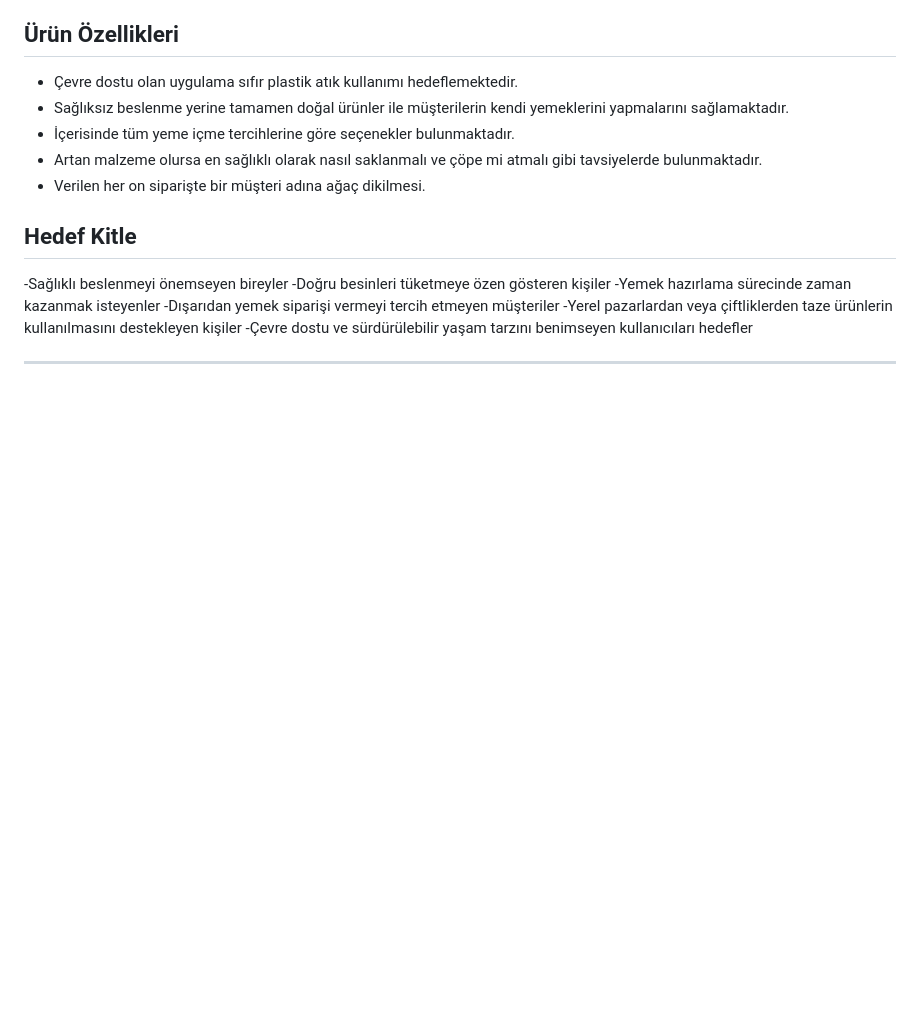
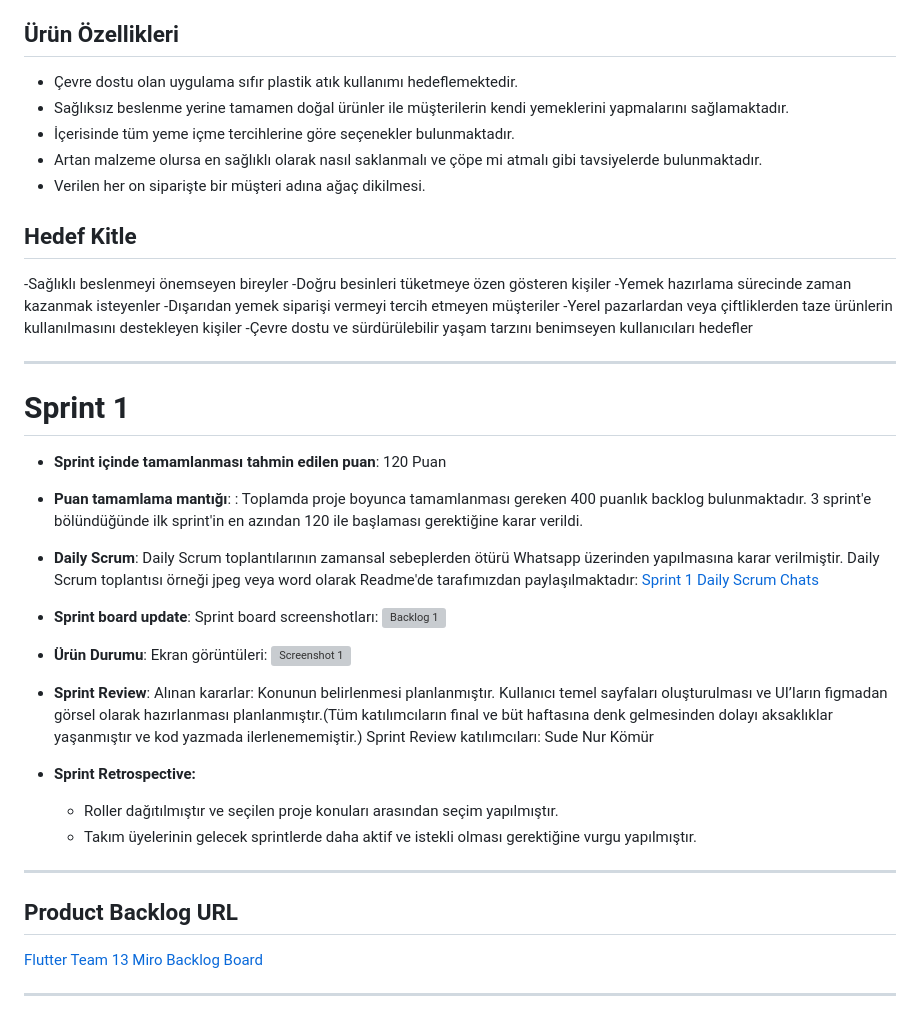
Before and after one commit to Scerayass/F-13-Bootcamp, a Markdown page: README.md, the part around the change. Rendered like a GitHub page; blank space fills up the shorter version; grey boxes are pictures that could not be loaded.

```diff
--- a/README.md
+++ b/README.md
@@ -47,5 +47,39 @@ Yerel pazarlardan veya çiftliklerden temin edilen taze meyve ve sebzeleri kulla
 -Çevre dostu ve sürdürülebilir yaşam tarzını benimseyen kullanıcıları hedefler
 
 
+---
+
+# Sprint 1
+
+- **Sprint içinde tamamlanması tahmin edilen puan**: 120 Puan
+
+
+- **Puan tamamlama mantığı**: : Toplamda proje boyunca tamamlanması gereken 400 puanlık backlog bulunmaktadır. 3 sprint'e bölündüğünde ilk sprint'in en azından 120 ile başlaması gerektiğine karar verildi.
+
+
+- **Daily Scrum**: Daily Scrum toplantılarının zamansal sebeplerden ötürü Whatsapp üzerinden yapılmasına karar verilmiştir. Daily Scrum toplantısı örneği jpeg veya word olarak Readme'de tarafımızdan paylaşılmaktadır: [Sprint 1 Daily Scrum Chats](https://github.com/OyunveUygulamaAkademisi/Bootcamp2022Example/blob/main/ProjectManagement/Sprint1Documents/DailyScrumMeetingNotesSprint1.docx?raw=true)
+
+- **Sprint board update**: Sprint board screenshotları:
+![Backlog 1](https://github.com/Scerayass/F-13-Bootcamp/blob/main/Project_Management/Sprint1/backlog_1.png)
+
+
+- **Ürün Durumu**: Ekran görüntüleri:
+  ![Screenshot 1](https://github.com/Scerayass/F-13-Bootcamp/blob/main/Project_Management/Sprint1/login.png)
+
+- **Sprint Review**:
+Alınan kararlar: Konunun belirlenmesi planlanmıştır. Kullanıcı temel sayfaları oluşturulması ve UI’ların figmadan görsel olarak hazırlanması planlanmıştır.(Tüm katılımcıların final ve büt haftasına denk gelmesinden dolayı aksaklıklar yaşanmıştır ve kod yazmada ilerlenememiştir.)  Sprint Review katılımcıları: Sude Nur Kömür
+
+- **Sprint Retrospective:**
+  -	Roller dağıtılmıştır ve seçilen proje konuları arasından seçim yapılmıştır.
+  -	Takım üyelerinin gelecek sprintlerde daha aktif ve istekli olması gerektiğine vurgu yapılmıştır.
+
+
+
 
 ---
+
+## Product Backlog URL
+
+[Flutter Team 13 Miro Backlog Board](https://miro.com/app/board/uXjVM9xAX_w=/)
+
+---
```
